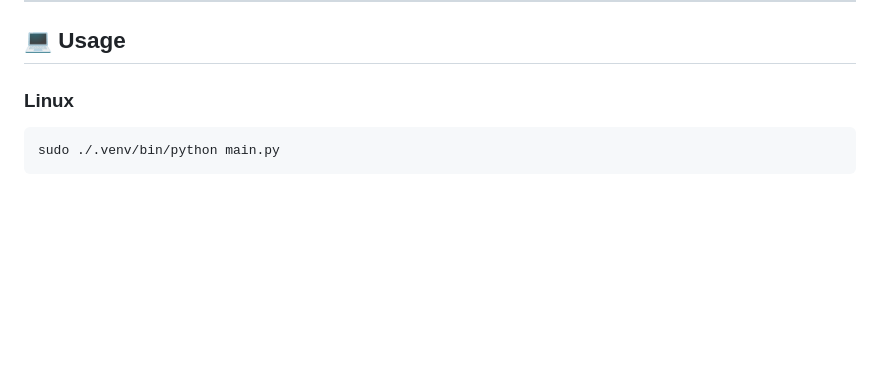
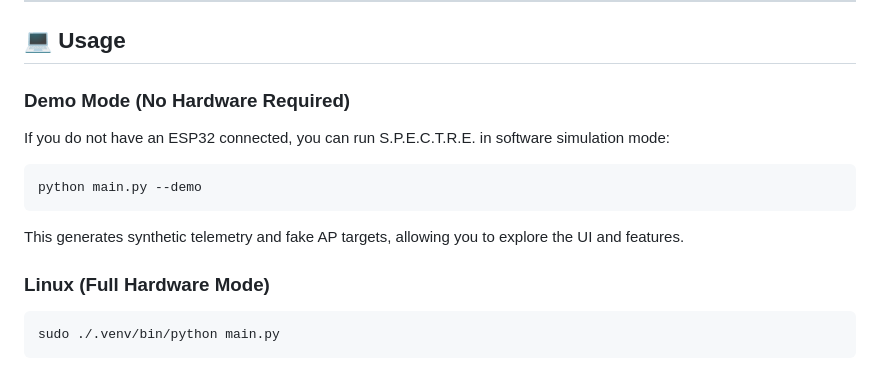
Before and after one commit to mynameissami/Spectre, a Markdown page: README.md, the part around the change. GitHub-like rendering; blank space fills up the shorter version.

Commit message:
docs: add demo mode instruction to usage

````diff
--- a/README.md
+++ b/README.md
@@ -169,7 +169,14 @@ GROQ_API_KEY="your_api_key_here"
 
 ## 💻 Usage
 
-### Linux
+### Demo Mode (No Hardware Required)
+If you do not have an ESP32 connected, you can run S.P.E.C.T.R.E. in software simulation mode:
+```bash
+python main.py --demo
+```
+This generates synthetic telemetry and fake AP targets, allowing you to explore the UI and features.
+
+### Linux (Full Hardware Mode)
 ```bash
 sudo ./.venv/bin/python main.py
 ```
````
